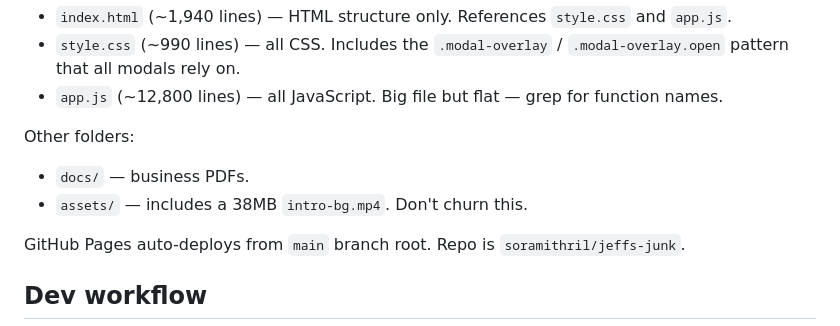
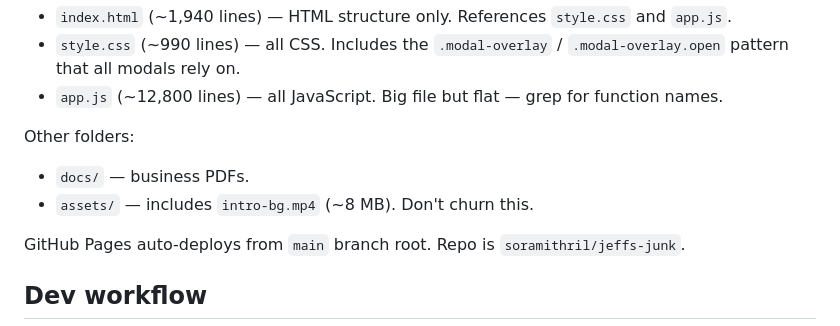
Before and after one commit to soramithril/jeffs-junk, a Markdown page: CLAUDE.md, the part around the change. Drawn GitHub-style.

Commit message:
docs: correct intro-bg.mp4 size (8 MB, not 38 MB)
Co-Authored-By: Claude Opus 4.7 <noreply@anthropic.com>

```diff
--- a/CLAUDE.md
+++ b/CLAUDE.md
@@ -30,7 +30,7 @@ The dashboard is one static site, three files at repo root:
 
 Other folders:
 - `docs/` — business PDFs.
-- `assets/` — includes a 38MB `intro-bg.mp4`. Don't churn this.
+- `assets/` — includes `intro-bg.mp4` (~8 MB). Don't churn this.
 
 GitHub Pages auto-deploys from `main` branch root. Repo is `soramithril/jeffs-junk`.
 
```
